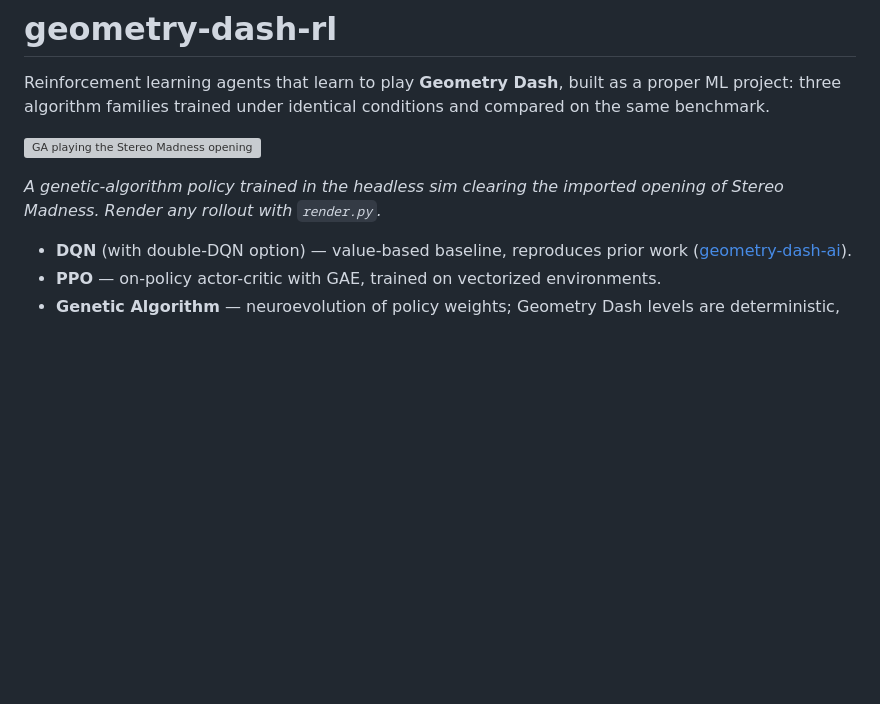
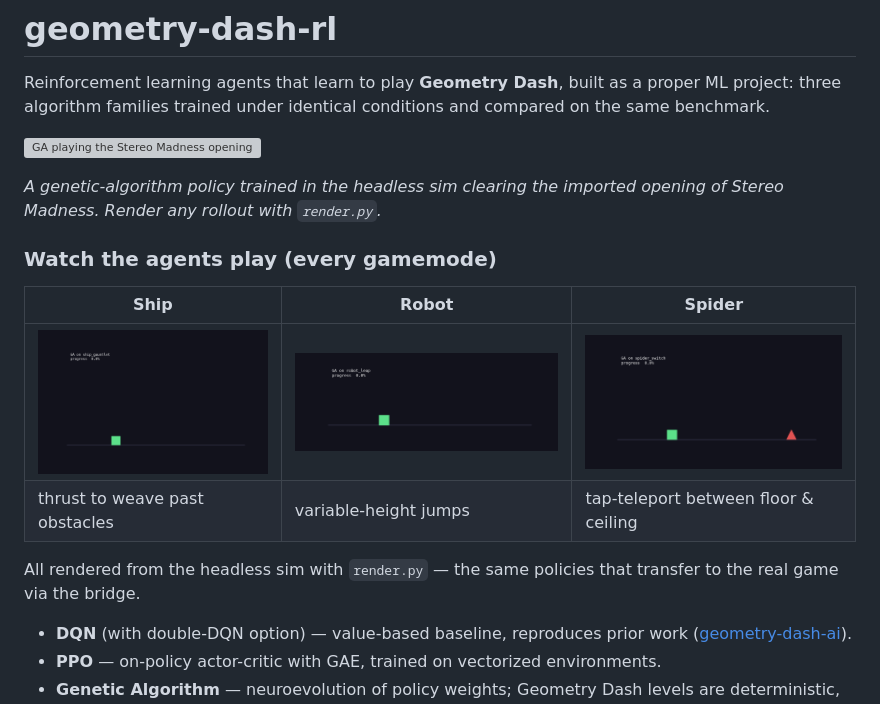
Before and after one commit to abs768/geometry-dash-rl, a Markdown page: README.md, the part around the change. GitHub-like rendering; pictures changed too: results/robot_leap.gif (added), results/ship_gauntlet.gif (added), results/spider_switch.gif (added); blank space fills up the shorter version; grey boxes are pictures that could not be loaded.

Commit message:
Add gamemode GIF gallery to README
Rendered GA rollouts on ship_gauntlet, robot_leap, and spider_switch and added
a "Watch the agents play" gallery showing ship/robot/spider gameplay alongside
the Stereo Madness cube clip. Makes the full breadth of the sim watchable.

Co-Authored-By: Claude Fable 5 <noreply@anthropic.com>

```diff
--- a/README.md
+++ b/README.md
@@ -8,6 +8,16 @@ and compared on the same benchmark.
 
 *A genetic-algorithm policy trained in the headless sim clearing the imported
 opening of Stereo Madness. Render any rollout with `render.py`.*
+
+### Watch the agents play (every gamemode)
+
+| Ship | Robot | Spider |
+|------|-------|--------|
+| ![ship](results/ship_gauntlet.gif) | ![robot](results/robot_leap.gif) | ![spider](results/spider_switch.gif) |
+| thrust to weave past obstacles | variable-height jumps | tap-teleport between floor & ceiling |
+
+All rendered from the headless sim with `render.py` — the same policies that
+transfer to the real game via the bridge.
 
 - **DQN** (with double-DQN option) — value-based baseline, reproduces prior work
   ([geometry-dash-ai](https://github.com/ThePickleGawd/geometry-dash-ai)).
```
